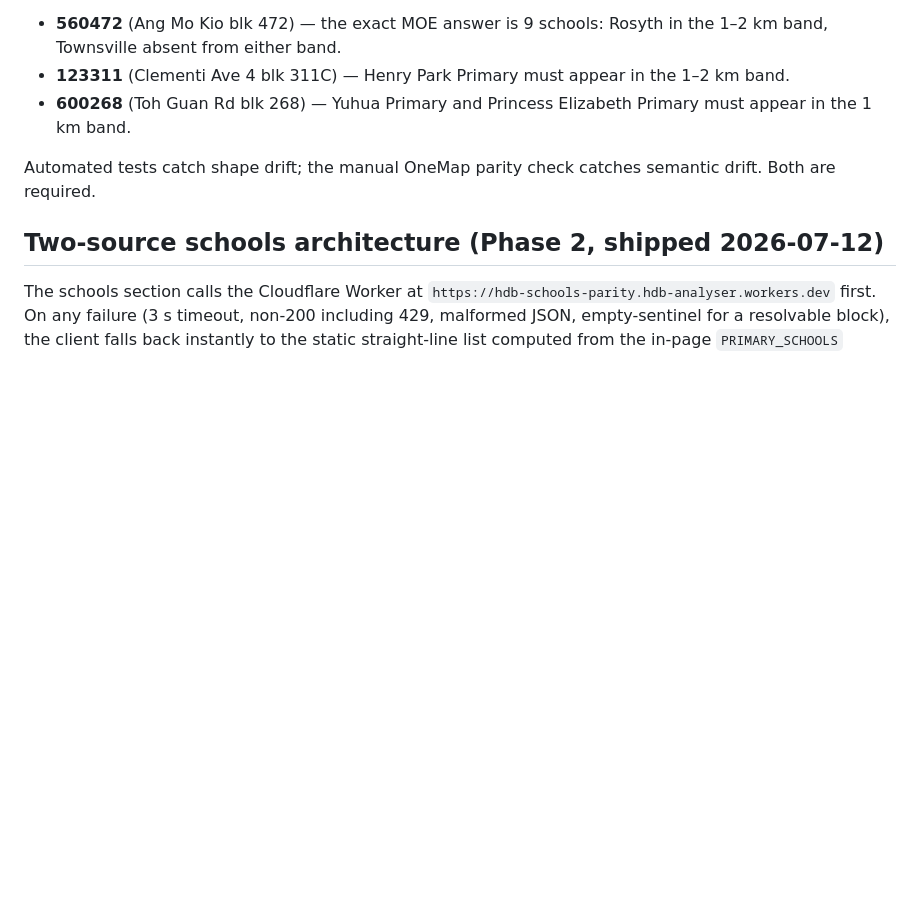
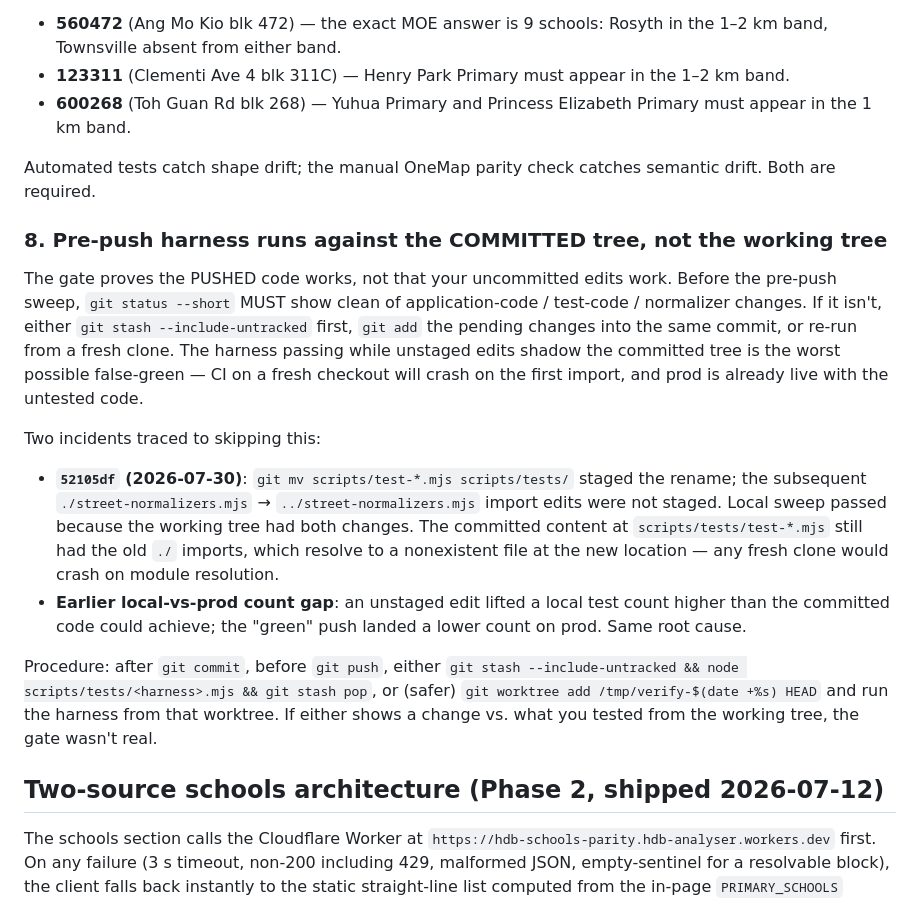
Before and after one commit to tengingofyu/hdb-analyser, a Markdown page: CLAUDE.md, the part around the change. GitHub-like rendering; blank space fills up the shorter version.

Commit message:
CLAUDE.md §8: pre-push harness runs against the COMMITTED tree
Two incidents traced to skipping this: 52105df (2026-07-30) where
git mv was staged but the subsequent import-path edits weren't —
local sweep passed on the working tree, but the committed content
had broken imports that a fresh clone would crash on. And the earlier
local-vs-prod count gap with the same root shape.

Procedure spelled out: after `git commit`, before `git push`, either
`git stash --include-untracked` and re-run, or (safer) drop a
`git worktree add /tmp/verify-... HEAD` and run the harness from
that clean worktree. If either shows a change vs. what you tested
from the working tree, the gate wasn't real.

Co-Authored-By: Claude Opus 4.7 (1M context) <noreply@anthropic.com>

```diff
--- a/CLAUDE.md
+++ b/CLAUDE.md
@@ -49,6 +49,17 @@ Any change to `PRIMARY_SCHOOLS`, the Worker upstream contract, the schools rende
 
 Automated tests catch shape drift; the manual OneMap parity check catches semantic drift. Both are required.
 
+### 8. Pre-push harness runs against the COMMITTED tree, not the working tree
+
+The gate proves the PUSHED code works, not that your uncommitted edits work. Before the pre-push sweep, `git status --short` MUST show clean of application-code / test-code / normalizer changes. If it isn't, either `git stash --include-untracked` first, `git add` the pending changes into the same commit, or re-run from a fresh clone. The harness passing while unstaged edits shadow the committed tree is the worst possible false-green — CI on a fresh checkout will crash on the first import, and prod is already live with the untested code.
+
+Two incidents traced to skipping this:
+
+- **`52105df` (2026-07-30)**: `git mv scripts/test-*.mjs scripts/tests/` staged the rename; the subsequent `./street-normalizers.mjs` → `../street-normalizers.mjs` import edits were not staged. Local sweep passed because the working tree had both changes. The committed content at `scripts/tests/test-*.mjs` still had the old `./` imports, which resolve to a nonexistent file at the new location — any fresh clone would crash on module resolution.
+- **Earlier local-vs-prod count gap**: an unstaged edit lifted a local test count higher than the committed code could achieve; the "green" push landed a lower count on prod. Same root cause.
+
+Procedure: after `git commit`, before `git push`, either `git stash --include-untracked && node scripts/tests/<harness>.mjs && git stash pop`, or (safer) `git worktree add /tmp/verify-$(date +%s) HEAD` and run the harness from that worktree. If either shows a change vs. what you tested from the working tree, the gate wasn't real.
+
 ## Two-source schools architecture (Phase 2, shipped 2026-07-12)
 
 The schools section calls the Cloudflare Worker at `https://hdb-schools-parity.hdb-analyser.workers.dev` first. On any failure (3 s timeout, non-200 including 429, malformed JSON, empty-sentinel for a resolvable block), the client falls back instantly to the static straight-line list computed from the in-page `PRIMARY_SCHOOLS` constant.
```
